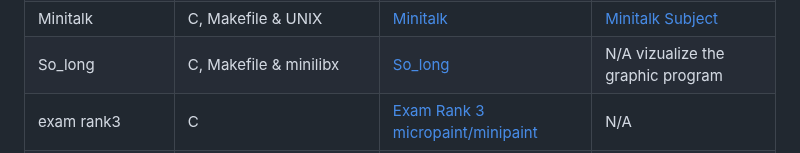
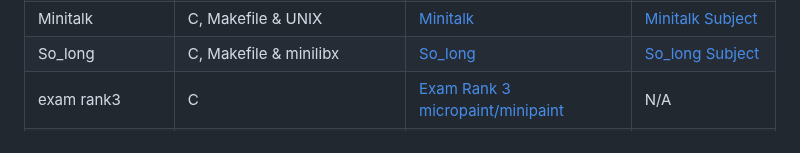
Before and after one commit to Jsarda42/42Cursus, a Markdown page: 42Core/README.md, the part around the change. GitHub-like rendering.

```diff
--- a/42Core/README.md
+++ b/42Core/README.md
@@ -65,7 +65,7 @@ Find your own solutions, and if you are inspired with mine im gladd 😉
       <td>So_long</td>
       <td>C, Makefile & minilibx</td>
       <td><a href="So_long">So_long</a></td>
-      <td>N/A vizualize the graphic program</td>
+      <td><a href="./So_long/Subject.pdf">So_long Subject</td>
     </tr>
     <tr>
       <td>exam rank3</td>
```
